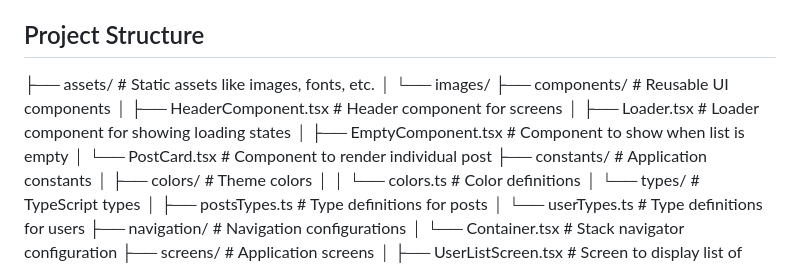
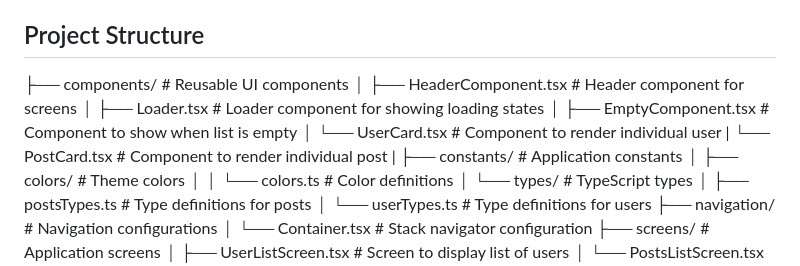
Before and after one commit to Jithin260/UserPostsApp, a Markdown page: README.md, the part around the change. Drawn GitHub-style.

Commit message:
Project structure added in Documentation

```diff
--- a/README.md
+++ b/README.md
@@ -18,13 +18,13 @@ This is a React Native app built using **Expo**, **Redux**, **Saga**, **React Na
 
 ## Project Structure
 
-├── assets/                      # Static assets like images, fonts, etc.
-│   └── images/
 ├── components/                  # Reusable UI components
 │   ├── HeaderComponent.tsx      # Header component for screens
 │   ├── Loader.tsx               # Loader component for showing loading states
 │   ├── EmptyComponent.tsx       # Component to show when list is empty
-│   └── PostCard.tsx             # Component to render individual post
+│   └── UserCard.tsx             # Component to render individual user
+|   └── PostCard.tsx             # Component to render individual post
+|
 ├── constants/                   # Application constants
 │   ├── colors/                  # Theme colors
 │   │   └── colors.ts            # Color definitions
```
